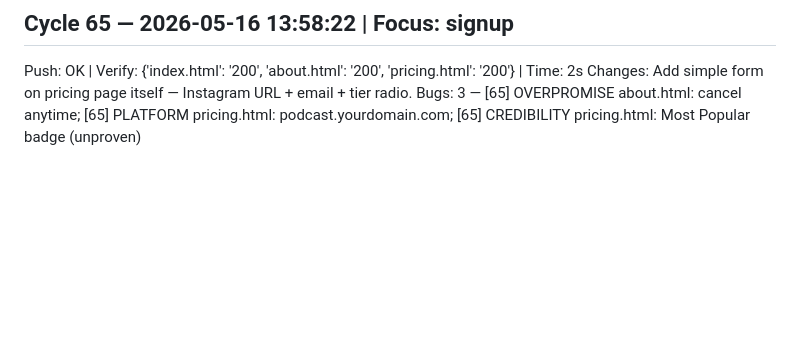
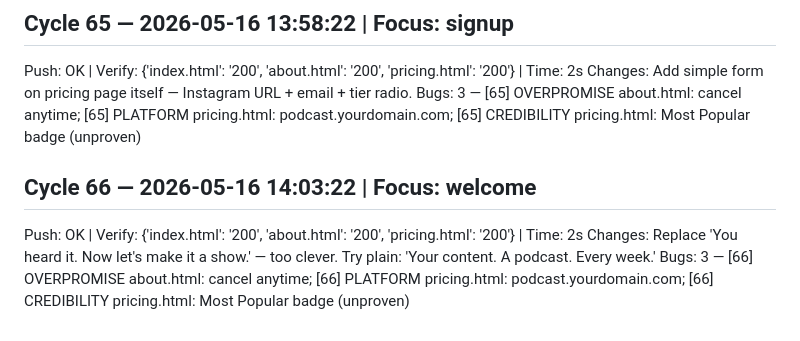
Before and after one commit to connormulligan17-ux/mulligan-podcast, a Markdown page: cycle_log.md, the part around the change. Rendered like a GitHub page; blank space fills up the shorter version.

```diff
--- a/cycle_log.md
+++ b/cycle_log.md
@@ -326,3 +326,8 @@ Bugs: 3 — [64] OVERPROMISE about.html: cancel anytime; [64] PLATFORM pricing.h
 Push: OK | Verify: {'index.html': '200', 'about.html': '200', 'pricing.html': '200'} | Time: 2s
 Changes: Add simple form on pricing page itself — Instagram URL + email + tier radio.
 Bugs: 3 — [65] OVERPROMISE about.html: cancel anytime; [65] PLATFORM pricing.html: podcast.yourdomain.com; [65] CREDIBILITY pricing.html: Most Popular badge (unproven)
+
+## Cycle 66 — 2026-05-16 14:03:22 | Focus: welcome
+Push: OK | Verify: {'index.html': '200', 'about.html': '200', 'pricing.html': '200'} | Time: 2s
+Changes: Replace 'You heard it. Now let's make it a show.' — too clever. Try plain: 'Your content. A podcast. Every week.'
+Bugs: 3 — [66] OVERPROMISE about.html: cancel anytime; [66] PLATFORM pricing.html: podcast.yourdomain.com; [66] CREDIBILITY pricing.html: Most Popular badge (unproven)
```
